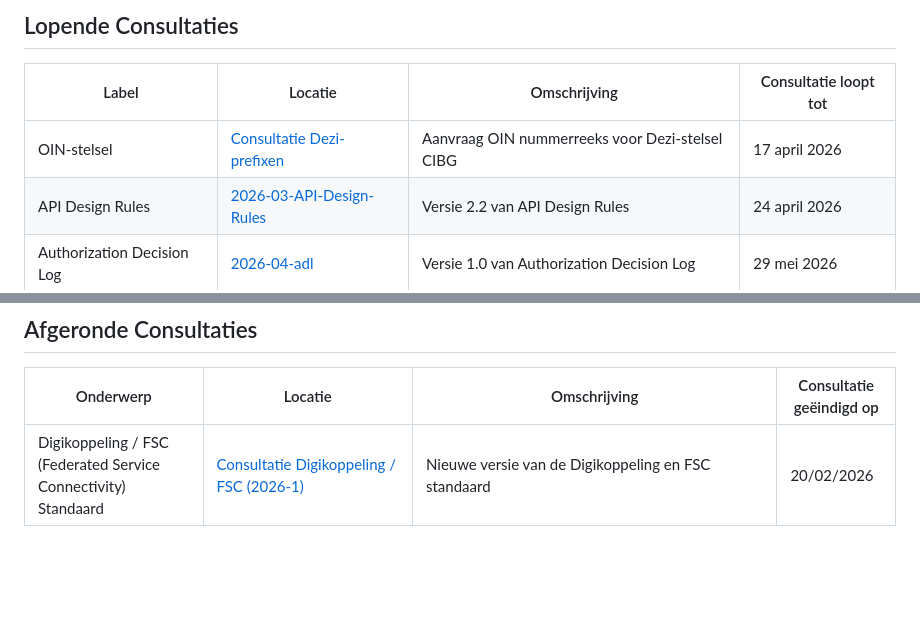
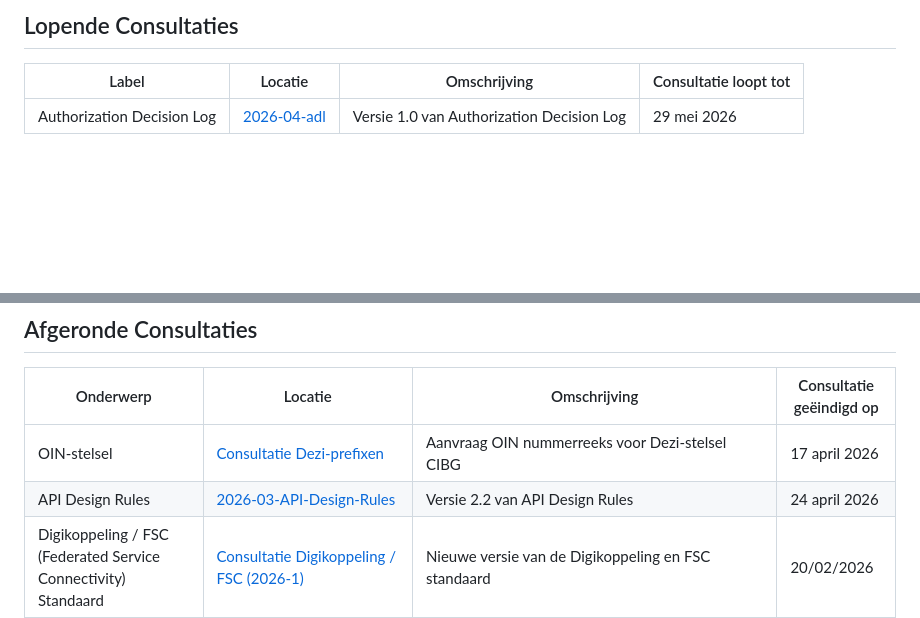
Before and after one commit to Logius-standaarden/Openbare-Consultaties, a Markdown page: README.md, 2 parts joined by grey strips. Drawn GitHub-style; blank space fills up the shorter version.

Commit message:
Voeg verlopen consultaties toe aan afgeronde consultaties (#39)

```diff
--- a/README.md
+++ b/README.md
@@ -4,8 +4,6 @@
 
 | Label | Locatie | Omschrijving | Consultatie loopt tot |
 |---|---|---|---|
-| OIN-stelsel | [Consultatie Dezi-prefixen](./2026-03-oin-stelsel)| Aanvraag OIN nummerreeks voor Dezi-stelsel CIBG| 17 april 2026 |
-| API Design Rules | [2026-03-API-Design-Rules](./2026-03-API-Design-Rules)| Versie 2.2 van API Design Rules | 24 april 2026 |
 | Authorization Decision Log | [2026-04-adl](./2026-04-adl)| Versie 1.0 van Authorization Decision Log | 29 mei 2026 |
 
 
@@ -22,6 +20,8 @@ Het is ook mogelijk uw commentaar te sturen per email naar api[@]logius.nl.
 
 |Onderwerp|Locatie|Omschrijving|Consultatie geëindigd op|
 |---|---|---|---|
+| OIN-stelsel | [Consultatie Dezi-prefixen](./2026-03-oin-stelsel)| Aanvraag OIN nummerreeks voor Dezi-stelsel CIBG| 17 april 2026 |
+| API Design Rules | [2026-03-API-Design-Rules](./2026-03-API-Design-Rules)| Versie 2.2 van API Design Rules | 24 april 2026 |
 | Digikoppeling / FSC (Federated Service Connectivity) Standaard |[Consultatie Digikoppeling / FSC (2026-1) ](https://github.com/Logius-standaarden/Openbare-Consultaties/blob/master/2026-01-Digikoppeling-FSC/README.md)| Nieuwe versie van de Digikoppeling en FSC standaard | 20/02/2026 |
 | API Design Rules bij Kennisplatform API's | [Consultatie API Design Rules](https://logius-standaarden.github.io/Openbare-Consultaties/2026-01-API-design-rules-kennisplatform/)| Documenten ter consultatie van 2 nieuwe hoofdstukken in versie 2.2 | 06/02/2026 |
 | Logboek Dataverwerkingen (LDV) | [Consultatie Logboek Dataverwerkingen](https://logius-standaarden.github.io/Openbare-Consultaties/2025_12_LDV/)| Documenten ter vaststelling van de Logboek Dataverwerkingen Standaard | 30/01/2026 |
```
